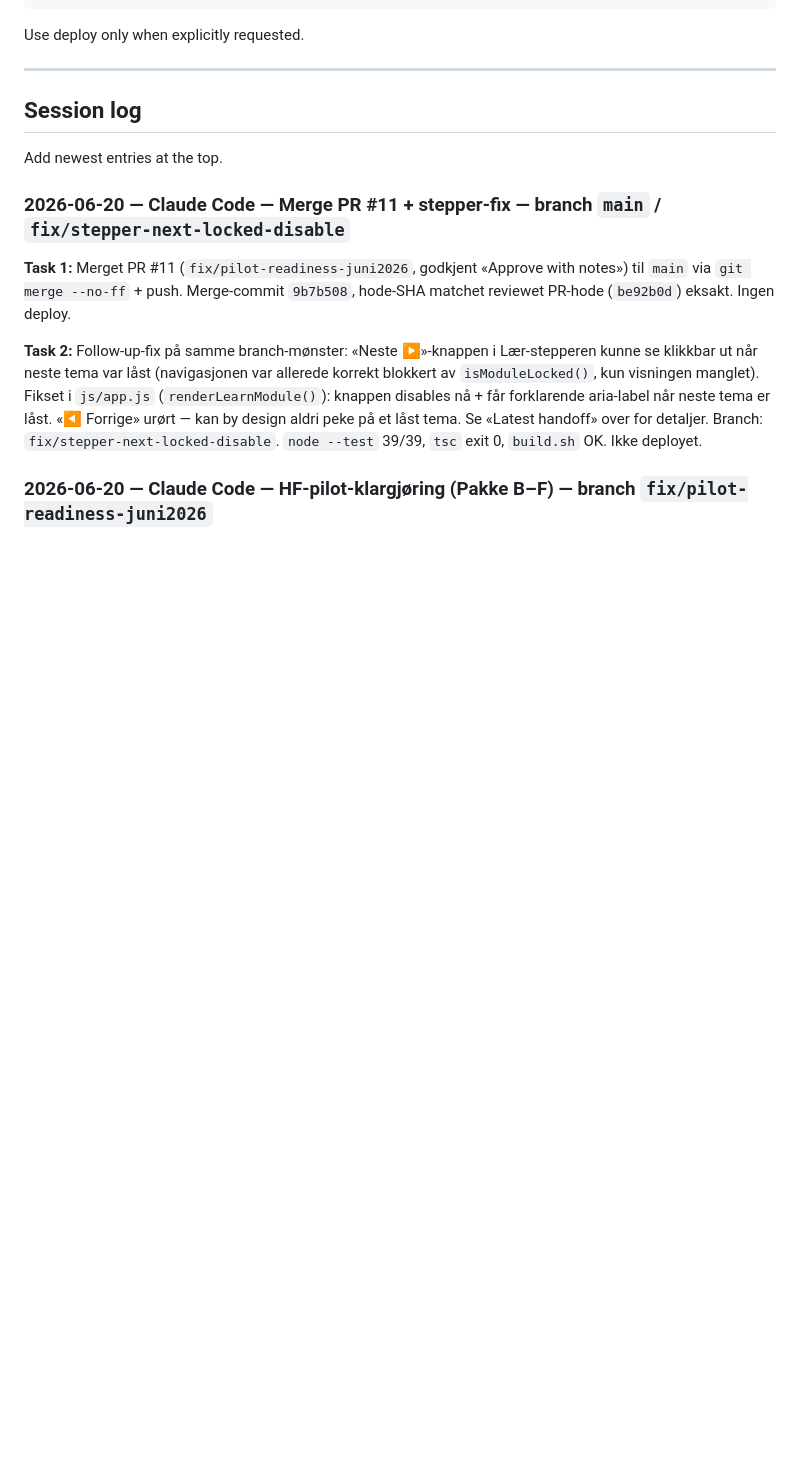
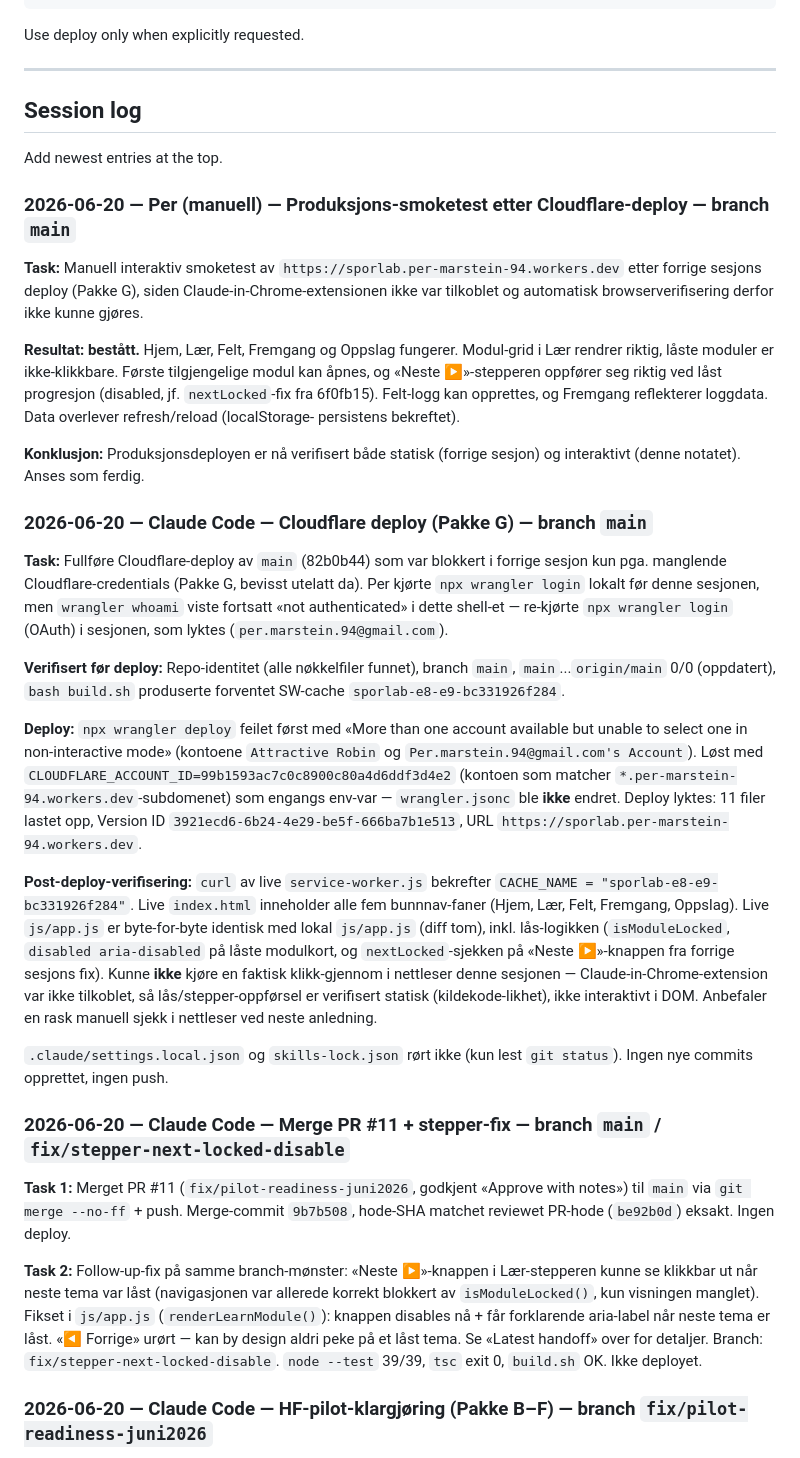
Before and after one commit to permarstein94-eng/sporlab, a Markdown page: AI_HANDOFF.md, the part around the change. GitHub-like rendering; blank space fills up the shorter version.

Commit message:
docs: record Cloudflare deploy verification

```diff
--- a/AI_HANDOFF.md
+++ b/AI_HANDOFF.md
@@ -190,6 +190,58 @@ Use deploy only when explicitly requested.
 ## Session log
 
 Add newest entries at the top.
+
+### 2026-06-20 — Per (manuell) — Produksjons-smoketest etter Cloudflare-deploy — branch `main`
+
+**Task:** Manuell interaktiv smoketest av `https://sporlab.per-marstein-94.workers.dev`
+etter forrige sesjons deploy (Pakke G), siden Claude-in-Chrome-extensionen ikke
+var tilkoblet og automatisk browserverifisering derfor ikke kunne gjøres.
+
+**Resultat: bestått.** Hjem, Lær, Felt, Fremgang og Oppslag fungerer. Modul-grid
+i Lær rendrer riktig, låste moduler er ikke-klikkbare. Første tilgjengelige
+modul kan åpnes, og «Neste ▶»-stepperen oppfører seg riktig ved låst progresjon
+(disabled, jf. `nextLocked`-fix fra 6f0fb15). Felt-logg kan opprettes, og
+Fremgang reflekterer loggdata. Data overlever refresh/reload (localStorage-
+persistens bekreftet).
+
+**Konklusjon:** Produksjonsdeployen er nå verifisert både statisk (forrige
+sesjon) og interaktivt (denne notatet). Anses som ferdig.
+
+### 2026-06-20 — Claude Code — Cloudflare deploy (Pakke G) — branch `main`
+
+**Task:** Fullføre Cloudflare-deploy av `main` (82b0b44) som var blokkert i
+forrige sesjon kun pga. manglende Cloudflare-credentials (Pakke G, bevisst
+utelatt da). Per kjørte `npx wrangler login` lokalt før denne sesjonen, men
+`wrangler whoami` viste fortsatt «not authenticated» i dette shell-et —
+re-kjørte `npx wrangler login` (OAuth) i sesjonen, som lyktes
+(`per.marstein.94@gmail.com`).
+
+**Verifisert før deploy:** Repo-identitet (alle nøkkelfiler funnet), branch
+`main`, `main`...`origin/main` 0/0 (oppdatert), `bash build.sh` produserte
+forventet SW-cache `sporlab-e8-e9-bc331926f284`.
+
+**Deploy:** `npx wrangler deploy` feilet først med «More than one account
+available but unable to select one in non-interactive mode» (kontoene
+`Attractive Robin` og `Per.marstein.94@gmail.com's Account`). Løst med
+`CLOUDFLARE_ACCOUNT_ID=99b1593ac7c0c8900c80a4d6ddf3d4e2` (kontoen som matcher
+`*.per-marstein-94.workers.dev`-subdomenet) som engangs env-var — `wrangler.jsonc`
+ble **ikke** endret. Deploy lyktes: 11 filer lastet opp,
+Version ID `3921ecd6-6b24-4e29-be5f-666ba7b1e513`,
+URL `https://sporlab.per-marstein-94.workers.dev`.
+
+**Post-deploy-verifisering:** `curl` av live `service-worker.js` bekrefter
+`CACHE_NAME = "sporlab-e8-e9-bc331926f284"`. Live `index.html` inneholder alle
+fem bunnnav-faner (Hjem, Lær, Felt, Fremgang, Oppslag). Live `js/app.js` er
+byte-for-byte identisk med lokal `js/app.js` (diff tom), inkl. lås-logikken
+(`isModuleLocked`, `disabled aria-disabled` på låste modulkort, og
+`nextLocked`-sjekken på «Neste ▶»-knappen fra forrige sesjons fix). Kunne
+**ikke** kjøre en faktisk klikk-gjennom i nettleser denne sesjonen —
+Claude-in-Chrome-extension var ikke tilkoblet, så lås/stepper-oppførsel er
+verifisert statisk (kildekode-likhet), ikke interaktivt i DOM. Anbefaler en
+rask manuell sjekk i nettleser ved neste anledning.
+
+`.claude/settings.local.json` og `skills-lock.json` rørt ikke (kun lest
+`git status`). Ingen nye commits opprettet, ingen push.
 
 ### 2026-06-20 — Claude Code — Merge PR #11 + stepper-fix — branch `main` / `fix/stepper-next-locked-disable`
 
```
